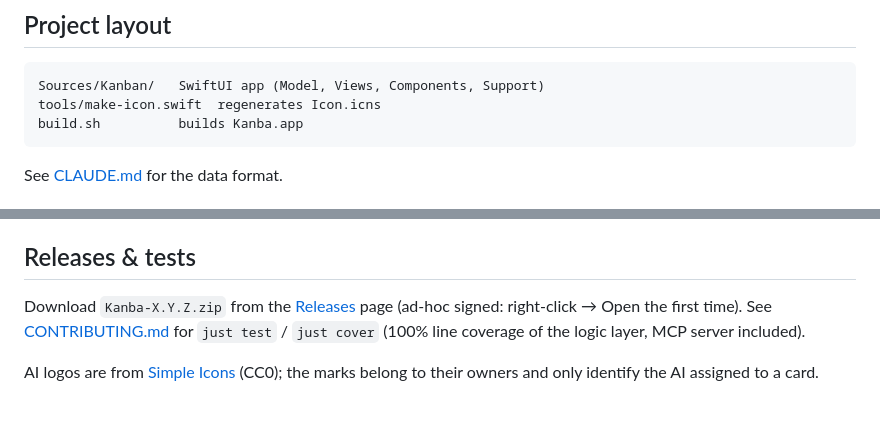
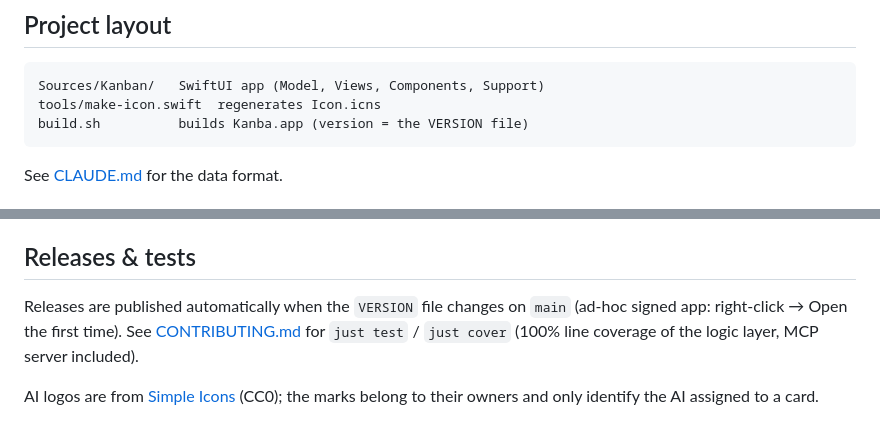
Before and after one commit to PerretWilliam/kanba, a Markdown page: README.md, 2 parts joined by grey strips. GitHub-like rendering.

````diff
--- a/README.md
+++ b/README.md
@@ -54,7 +54,7 @@ How it works: tools build a proposal (the base state plus the proposed state) in
 ```
 Sources/Kanban/   SwiftUI app (Model, Views, Components, Support)
 tools/make-icon.swift  regenerates Icon.icns
-build.sh          builds Kanba.app
+build.sh          builds Kanba.app (version = the VERSION file)
 ```
 
 See [CLAUDE.md](CLAUDE.md) for the data format.
@@ -69,6 +69,6 @@ Issues and pull requests are welcome — see [CONTRIBUTING.md](CONTRIBUTING.md).
 
 ## Releases & tests
 
-Download `Kanba-X.Y.Z.zip` from the [Releases](https://github.com/PerretWilliam/kanba/releases) page (ad-hoc signed: right-click → Open the first time). See [CONTRIBUTING.md](CONTRIBUTING.md) for `just test` / `just cover` (100% line coverage of the logic layer, MCP server included).
+Releases are published automatically when the `VERSION` file changes on `main` (ad-hoc signed app: right-click → Open the first time). See [CONTRIBUTING.md](CONTRIBUTING.md) for `just test` / `just cover` (100% line coverage of the logic layer, MCP server included).
 
 AI logos are from [Simple Icons](https://simpleicons.org) (CC0); the marks belong to their owners and only identify the AI assigned to a card.
````
Also changed, not shown: other parts of README.md (+5 -5 lines), CONTRIBUTING.md (+1 -1 lines), docs/board.png, docs/proposal.png, 4 other files.
